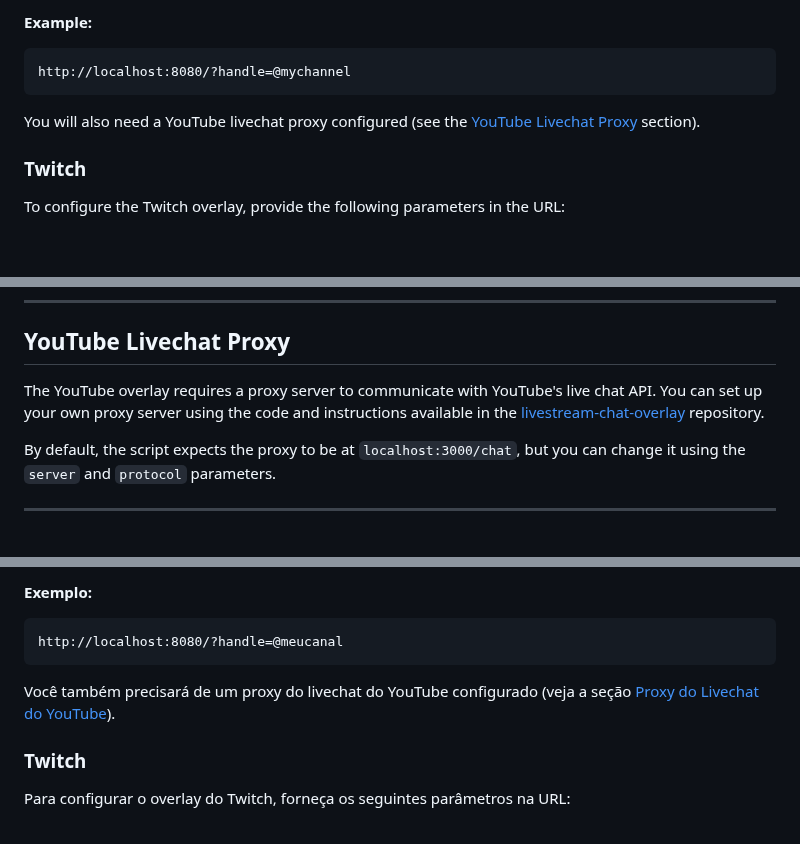
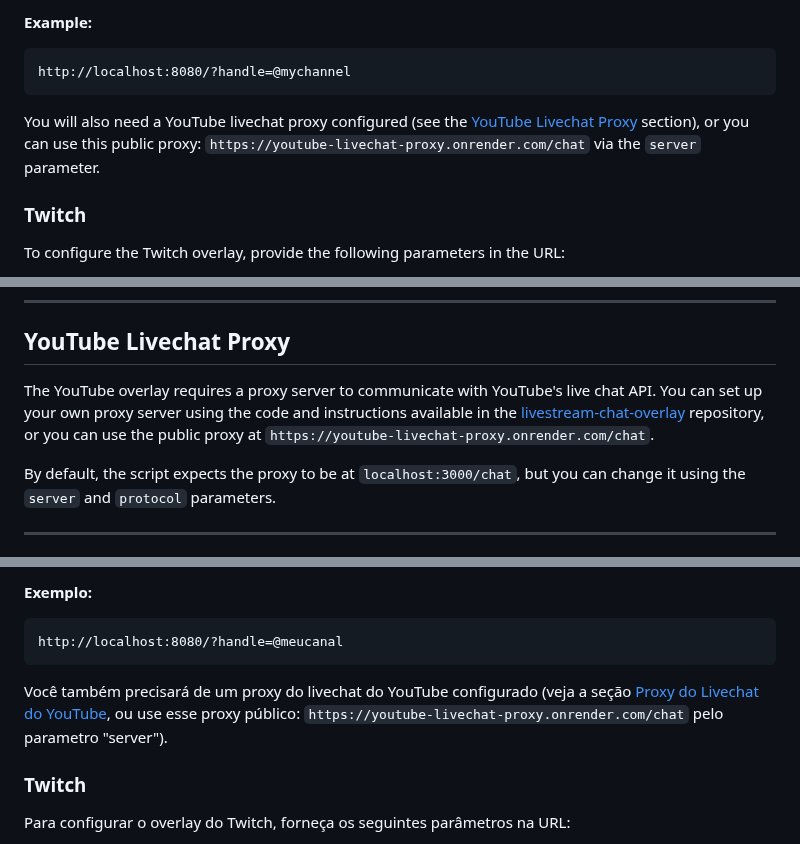
Before and after one commit to imdhanashekar/chat_overlay, a Markdown page: readme.md, 3 parts joined by grey strips. Drawn GitHub-style; blank space fills up the shorter version.

````diff
--- a/readme.md
+++ b/readme.md
@@ -61,7 +61,7 @@ To configure the YouTube overlay, add one of the following parameters to the URL
 http://localhost:8080/?handle=@mychannel
 ```
 
-You will also need a YouTube livechat proxy configured (see the [YouTube Livechat Proxy](#youtube-livechat-proxy) section).
+You will also need a YouTube livechat proxy configured (see the [YouTube Livechat Proxy](#youtube-livechat-proxy) section), or you can use this public proxy: `https://youtube-livechat-proxy.onrender.com/chat` via the `server` parameter.
 
 ### Twitch
 
@@ -146,7 +146,7 @@ To use the Twitch overlay, you need an authentication token. Follow the steps be
 
 ## YouTube Livechat Proxy
 
-The YouTube overlay requires a proxy server to communicate with YouTube's live chat API. You can set up your own proxy server using the code and instructions available in the [livestream-chat-overlay](https://github.com/ericknbe/livestream-chat-overlay) repository.
+The YouTube overlay requires a proxy server to communicate with YouTube's live chat API. You can set up your own proxy server using the code and instructions available in the [livestream-chat-overlay](https://github.com/ericknbe/livestream-chat-overlay) repository, or you can use the public proxy at `https://youtube-livechat-proxy.onrender.com/chat`.
 
 By default, the script expects the proxy to be at `localhost:3000/chat`, but you can change it using the `server` and `protocol` parameters.
 
@@ -214,7 +214,7 @@ Para configurar o overlay do YouTube, adicione um dos seguintes parâmetros na U
 http://localhost:8080/?handle=@meucanal
 ```
 
-Você também precisará de um proxy do livechat do YouTube configurado (veja a seção [Proxy do Livechat do YouTube](#proxy-do-livechat-do-youtube)).
+Você também precisará de um proxy do livechat do YouTube configurado (veja a seção [Proxy do Livechat do YouTube](#proxy-do-livechat-do-youtube), ou use esse proxy público: ```https://youtube-livechat-proxy.onrender.com/chat``` pelo parametro "server").
 
 ### Twitch
 
````
Also changed, not shown: other parts of readme.md (+1 -1 lines).
